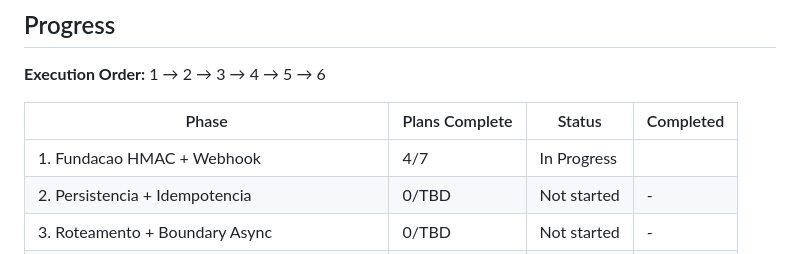
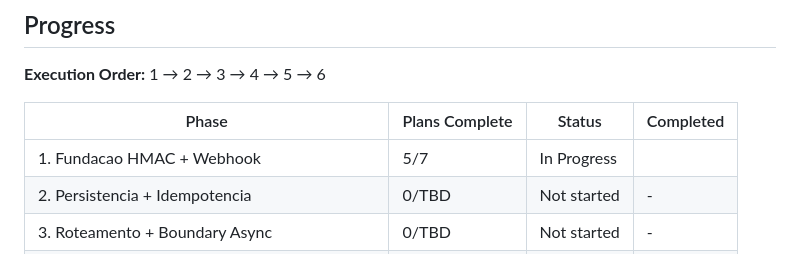
Before and after one commit to jhonatansoares62/erp-modulos, a Markdown page: .planning/ROADMAP.md, the part around the change. Rendered like a GitHub page.

```diff
--- a/.planning/ROADMAP.md
+++ b/.planning/ROADMAP.md
@@ -106,7 +106,7 @@ Dois novos modulos adicionados ao monorepo seguindo o padrao `api-<dominio>` + `
 
 | Phase | Plans Complete | Status | Completed |
 |-------|----------------|--------|-----------|
-| 1. Fundacao HMAC + Webhook | 4/7 | In Progress|  |
+| 1. Fundacao HMAC + Webhook | 5/7 | In Progress|  |
 | 2. Persistencia + Idempotencia | 0/TBD | Not started | - |
 | 3. Roteamento + Boundary Async | 0/TBD | Not started | - |
 | 4. Outbound + Trava 24h + WhatsAppController | 0/TBD | Not started | - |
```
Also changed, not shown: .planning/STATE.md (+10 -6 lines), 1 other file.
